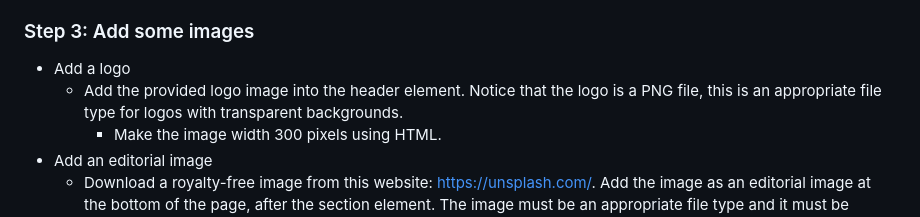
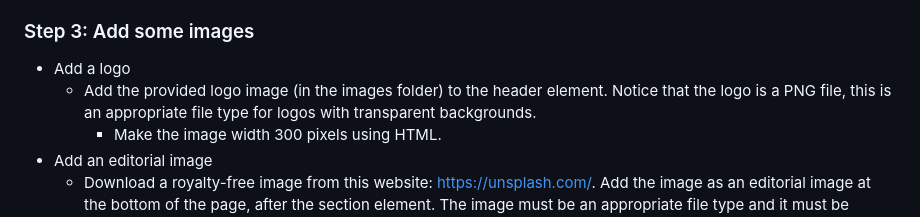
Before and after one commit to nic-dgl103/Exercise-4---Styling-Images-and-Text, a Markdown page: README.md, the part around the change. Drawn GitHub-style.

```diff
--- a/README.md
+++ b/README.md
@@ -35,7 +35,7 @@ Remember to:
 
 ### Step 3: Add some images
 * Add a logo
-  * Add the provided logo image into the header element. Notice that the logo is a PNG file, this is an appropriate file type for logos with transparent backgrounds.
+  * Add the provided logo image (in the images folder) to the header element. Notice that the logo is a PNG file, this is an appropriate file type for logos with transparent backgrounds.
     * Make the image width 300 pixels using HTML.
 * Add an editorial image
   * Download a royalty-free image from this website: https://unsplash.com/. Add the image as an editorial image at the bottom of the page, after the section element. The image must be an appropriate file type and it must be optimized - see your weekly reading for tips on how to optimize an image.
```
